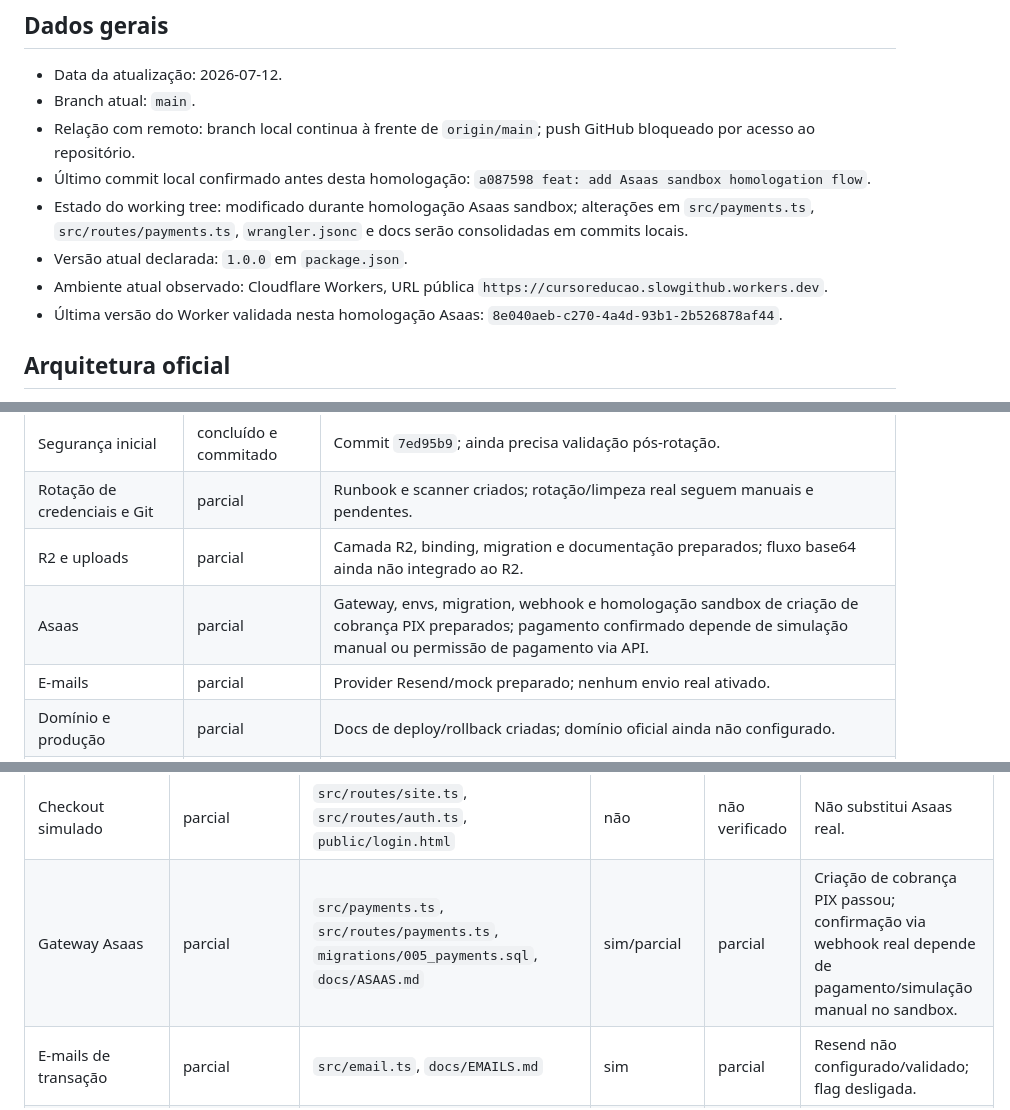
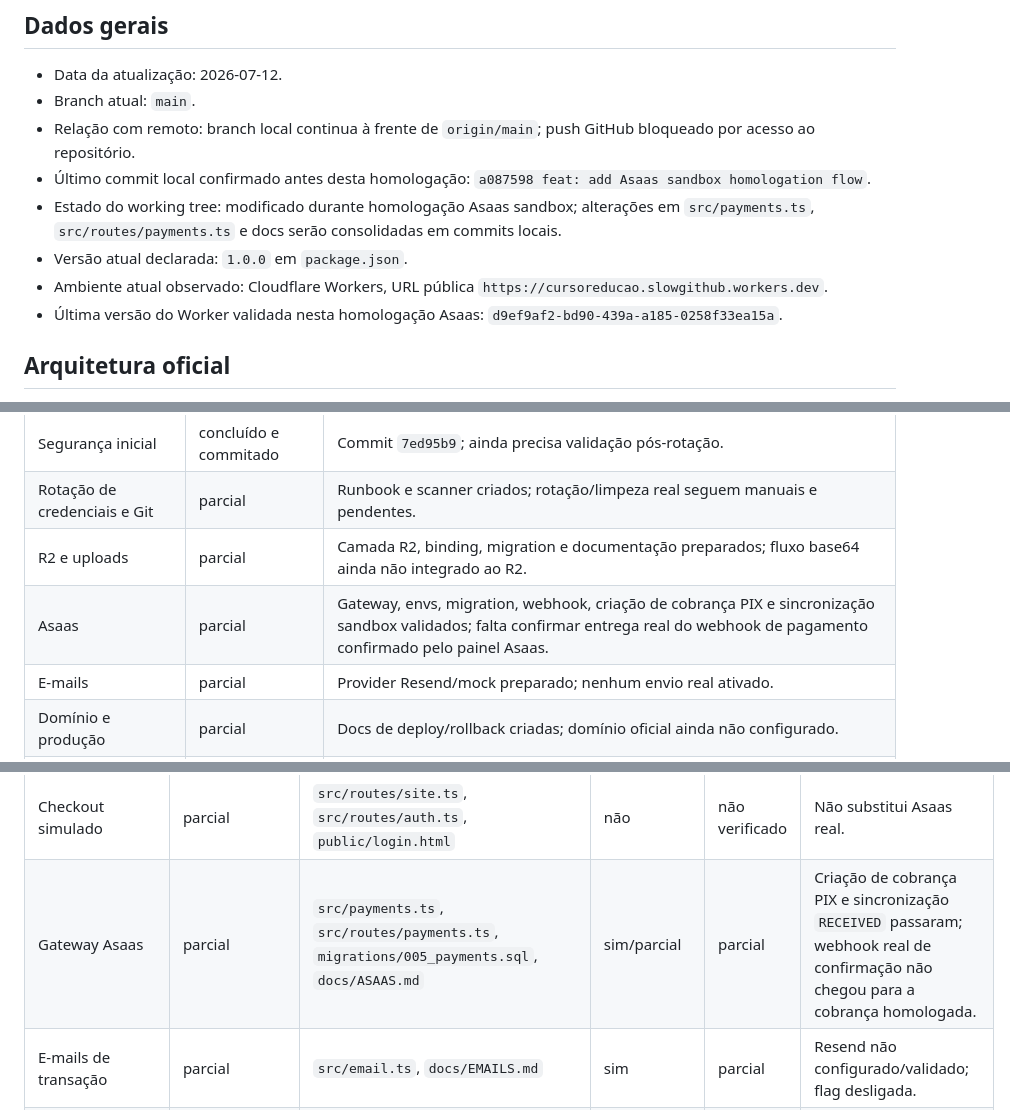
Before and after one commit to slowan-pt/cursoredacao, a Markdown page: docs/PROJECT_STATUS.md, 3 parts joined by grey strips. GitHub-like rendering.

```diff
--- a/docs/PROJECT_STATUS.md
+++ b/docs/PROJECT_STATUS.md
@@ -6,10 +6,10 @@
 - Branch atual: `main`.
 - Relação com remoto: branch local continua à frente de `origin/main`; push GitHub bloqueado por acesso ao repositório.
 - Último commit local confirmado antes desta homologação: `a087598 feat: add Asaas sandbox homologation flow`.
-- Estado do working tree: modificado durante homologação Asaas sandbox; alterações em `src/payments.ts`, `src/routes/payments.ts`, `wrangler.jsonc` e docs serão consolidadas em commits locais.
+- Estado do working tree: modificado durante homologação Asaas sandbox; alterações em `src/payments.ts`, `src/routes/payments.ts` e docs serão consolidadas em commits locais.
 - Versão atual declarada: `1.0.0` em `package.json`.
 - Ambiente atual observado: Cloudflare Workers, URL pública `https://cursoreducao.slowgithub.workers.dev`.
-- Última versão do Worker validada nesta homologação Asaas: `8e040aeb-c270-4a4d-93b1-2b526878af44`.
+- Última versão do Worker validada nesta homologação Asaas: `d9ef9af2-bd90-439a-a185-0258f33ea15a`.
 
 ## Arquitetura oficial
 
@@ -132,7 +132,7 @@ Resumo anterior do `git diff --stat`:
 | Segurança inicial | concluído e commitado | Commit `7ed95b9`; ainda precisa validação pós-rotação. |
 | Rotação de credenciais e Git | parcial | Runbook e scanner criados; rotação/limpeza real seguem manuais e pendentes. |
 | R2 e uploads | parcial | Camada R2, binding, migration e documentação preparados; fluxo base64 ainda não integrado ao R2. |
-| Asaas | parcial | Gateway, envs, migration, webhook e homologação sandbox de criação de cobrança PIX preparados; pagamento confirmado depende de simulação manual ou permissão de pagamento via API. |
+| Asaas | parcial | Gateway, envs, migration, webhook, criação de cobrança PIX e sincronização sandbox validados; falta confirmar entrega real do webhook de pagamento confirmado pelo painel Asaas. |
 | E-mails | parcial | Provider Resend/mock preparado; nenhum envio real ativado. |
 | Domínio e produção | parcial | Docs de deploy/rollback criadas; domínio oficial ainda não configurado. |
 | Testes e homologação | parcial | Plano de teste criado; `npx tsc --noEmit` e scanner passam. |
@@ -160,7 +160,7 @@ Resumo anterior do `git diff --stat`:
 | Professores filhos/corretores | implementado localmente, aguardando revisão | `src/routes/admin.ts`, `public/professor/index.html` | não | não verificado | Controle de permissão é área sensível. |
 | R2 privado | parcial | `src/storage.ts`, `src/uploads.ts`, `src/routes/aluno.ts`, `src/routes/admin.ts`, `migrations/004_storage_files.sql`, `docs/R2.md` | aguardando commit | parcial | Depende de bucket, migration e endpoint autenticado/streaming. |
 | Checkout simulado | parcial | `src/routes/site.ts`, `src/routes/auth.ts`, `public/login.html` | não | não verificado | Não substitui Asaas real. |
-| Gateway Asaas | parcial | `src/payments.ts`, `src/routes/payments.ts`, `migrations/005_payments.sql`, `docs/ASAAS.md` | sim/parcial | parcial | Criação de cobrança PIX passou; confirmação via webhook real depende de pagamento/simulação manual no sandbox. |
+| Gateway Asaas | parcial | `src/payments.ts`, `src/routes/payments.ts`, `migrations/005_payments.sql`, `docs/ASAAS.md` | sim/parcial | parcial | Criação de cobrança PIX e sincronização `RECEIVED` passaram; webhook real de confirmação não chegou para a cobrança homologada. |
 | E-mails de transação | parcial | `src/email.ts`, `docs/EMAILS.md` | sim | parcial | Resend não configurado/validado; flag desligada. |
 | Relatórios | parcial | `public/professor/index.html` | não | não verificado | Dados e permissões precisam revisão. |
 
```
Also changed, not shown: docs/ASAAS.md (+9 -7 lines), docs/CHANGELOG.md (+7 -0 lines).
